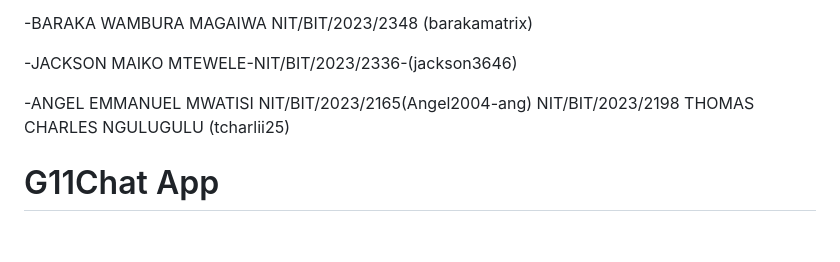
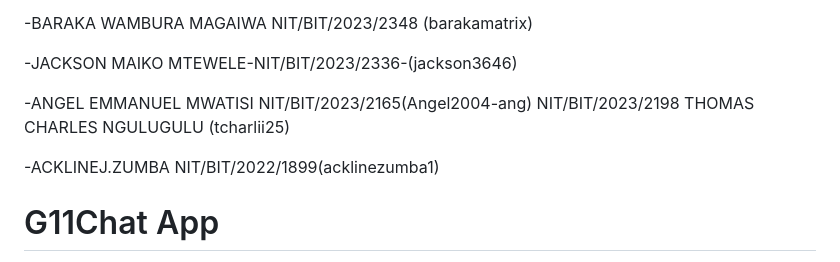
Before and after one commit to caldojr/chatting-app, a Markdown page: README.md, the part around the change. Rendered like a GitHub page; blank space fills up the shorter version.

Commit message:
Membership details
Updated contributor information in README.md.

```diff
--- a/README.md
+++ b/README.md
@@ -14,6 +14,8 @@ NIT/BIT/2023/2198
 THOMAS CHARLES NGULUGULU
 (tcharlii25)
 
+-ACKLINEJ.ZUMBA
+NIT/BIT/2022/1899(acklinezumba1)
 # G11Chat App
 NO
 A modern, real-time messaging application built with Flutter and Firebase. G11Chat enables seamless peer-to-peer communication with rich features like typing indicators, message read receipts, media sharing, and presence tracking.
```
